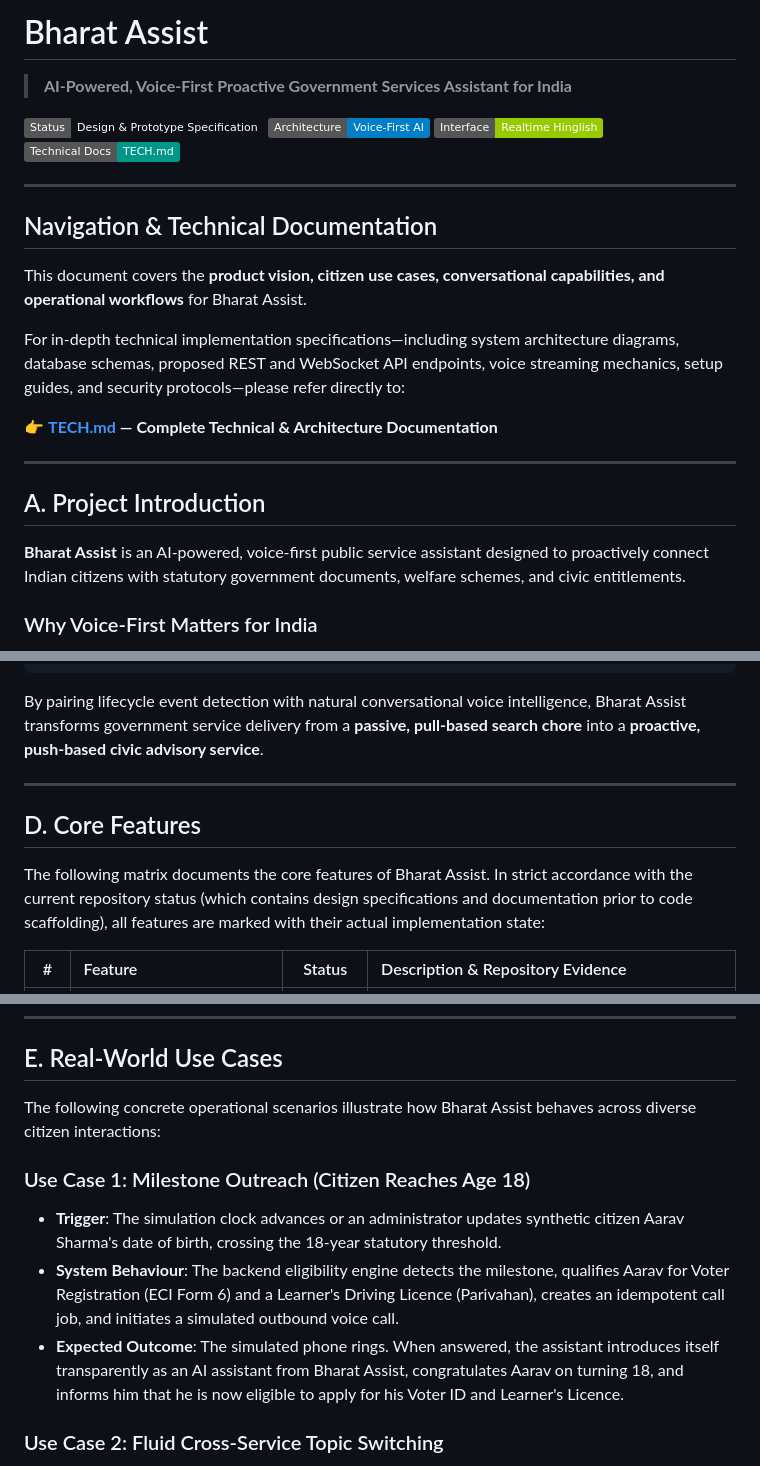
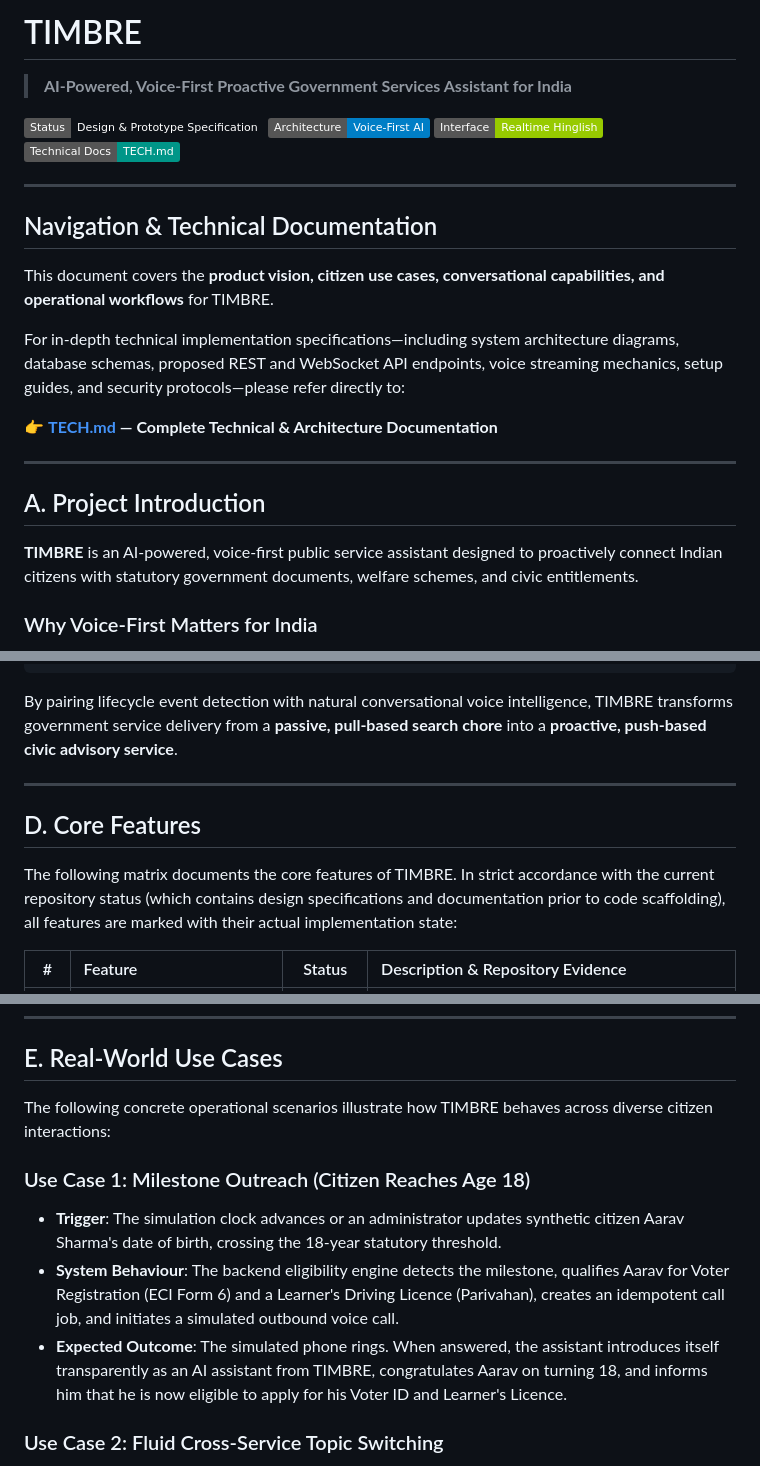
Before and after one commit to siddhant-dev10/Timbre, a Markdown page: README.md, 3 parts joined by grey strips. GitHub-like rendering; badges without logos.

Commit message:
docs: rename project to TIMBRE in README.md and TECH.md

````diff
--- a/README.md
+++ b/README.md
@@ -1,4 +1,4 @@
-# Bharat Assist
+# TIMBRE
 
 > **AI-Powered, Voice-First Proactive Government Services Assistant for India**
 
@@ -11,7 +11,7 @@
 
 ## Navigation & Technical Documentation
 
-This document covers the **product vision, citizen use cases, conversational capabilities, and operational workflows** for Bharat Assist.
+This document covers the **product vision, citizen use cases, conversational capabilities, and operational workflows** for TIMBRE.
 
 For in-depth technical implementation specifications—including system architecture diagrams, database schemas, proposed REST and WebSocket API endpoints, voice streaming mechanics, setup guides, and security protocols—please refer directly to:
 
@@ -21,7 +21,7 @@ For in-depth technical implementation specifications—including system architec
 
 ## A. Project Introduction
 
-**Bharat Assist** is an AI-powered, voice-first public service assistant designed to proactively connect Indian citizens with statutory government documents, welfare schemes, and civic entitlements.
+**TIMBRE** is an AI-powered, voice-first public service assistant designed to proactively connect Indian citizens with statutory government documents, welfare schemes, and civic entitlements.
 
 ### Why Voice-First Matters for India
 
@@ -67,13 +67,13 @@ Bharat Assist introduces an **event-driven, conversational voice assistance mode
   └── Grounded strictly in verified official government data
 ```
 
-By pairing lifecycle event detection with natural conversational voice intelligence, Bharat Assist transforms government service delivery from a **passive, pull-based search chore** into a **proactive, push-based civic advisory service**.
+By pairing lifecycle event detection with natural conversational voice intelligence, TIMBRE transforms government service delivery from a **passive, pull-based search chore** into a **proactive, push-based civic advisory service**.
 
 ---
 
 ## D. Core Features
 
-The following matrix documents the core features of Bharat Assist. In strict accordance with the current repository status (which contains design specifications and documentation prior to code scaffolding), all features are marked with their actual implementation state:
+The following matrix documents the core features of TIMBRE. In strict accordance with the current repository status (which contains design specifications and documentation prior to code scaffolding), all features are marked with their actual implementation state:
 
 | # | Feature | Status | Description & Repository Evidence |
 | :-: | :--- | :---: | :--- |
@@ -101,12 +101,12 @@ The following matrix documents the core features of Bharat Assist. In strict acc
 
 ## E. Real-World Use Cases
 
-The following concrete operational scenarios illustrate how Bharat Assist behaves across diverse citizen interactions:
+The following concrete operational scenarios illustrate how TIMBRE behaves across diverse citizen interactions:
 
 ### Use Case 1: Milestone Outreach (Citizen Reaches Age 18)
 - **Trigger**: The simulation clock advances or an administrator updates synthetic citizen Aarav Sharma's date of birth, crossing the 18-year statutory threshold.
 - **System Behaviour**: The backend eligibility engine detects the milestone, qualifies Aarav for Voter Registration (ECI Form 6) and a Learner's Driving Licence (Parivahan), creates an idempotent call job, and initiates a simulated outbound voice call.
-- **Expected Outcome**: The simulated phone rings. When answered, the assistant introduces itself transparently as an AI assistant from Bharat Assist, congratulates Aarav on turning 18, and informs him that he is now eligible to apply for his Voter ID and Learner's Licence.
+- **Expected Outcome**: The simulated phone rings. When answered, the assistant introduces itself transparently as an AI assistant from TIMBRE, congratulates Aarav on turning 18, and informs him that he is now eligible to apply for his Voter ID and Learner's Licence.
 
 ### Use Case 2: Fluid Cross-Service Topic Switching
 - **Trigger**: During a conversation regarding Aadhaar address update requirements, the citizen spontaneously asks: *"Achha, driving licence banwane ke liye test kahan dena hota hai?"*
````
Also changed, not shown: other parts of README.md (+8 -8 lines), TECH.md (+3 -3 lines).
